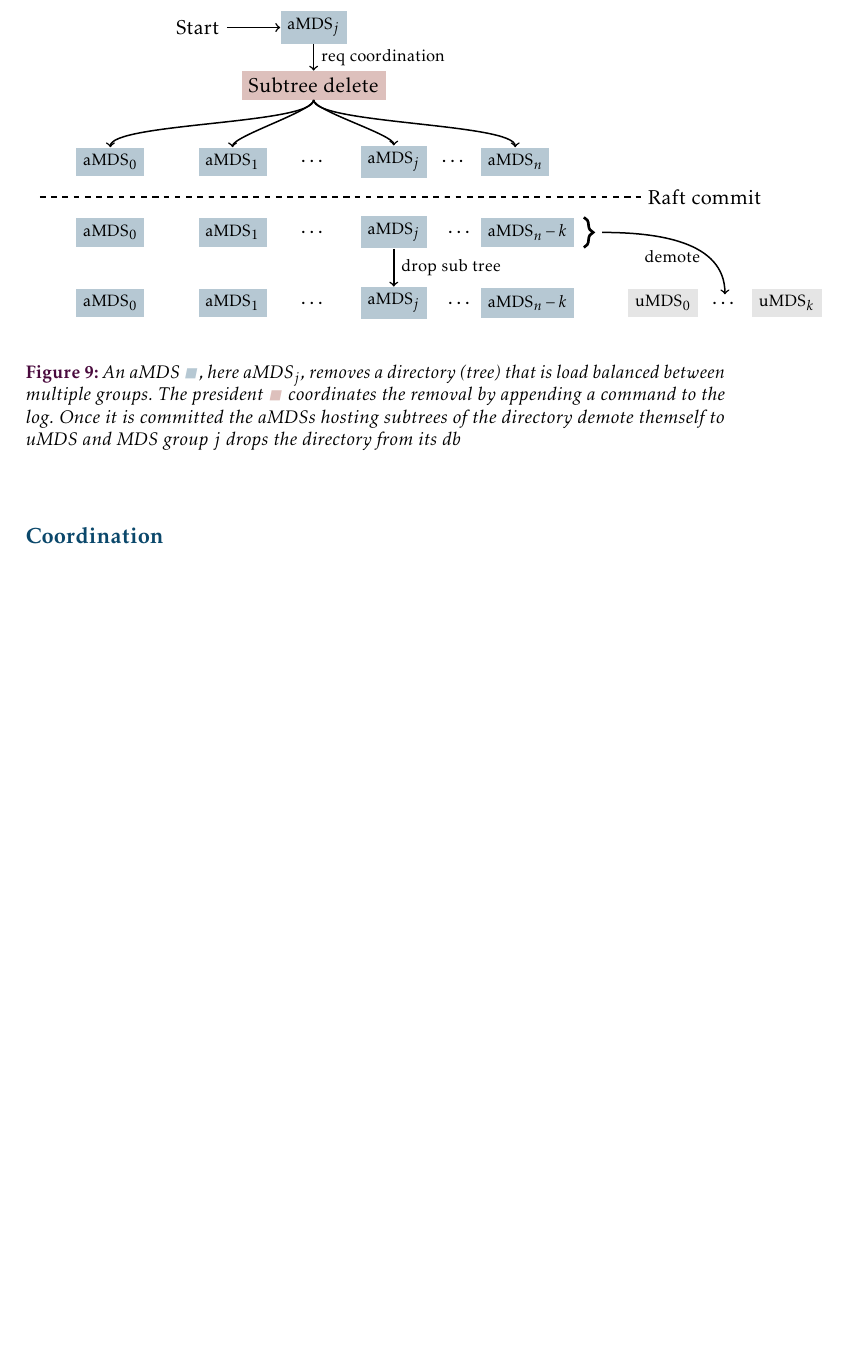
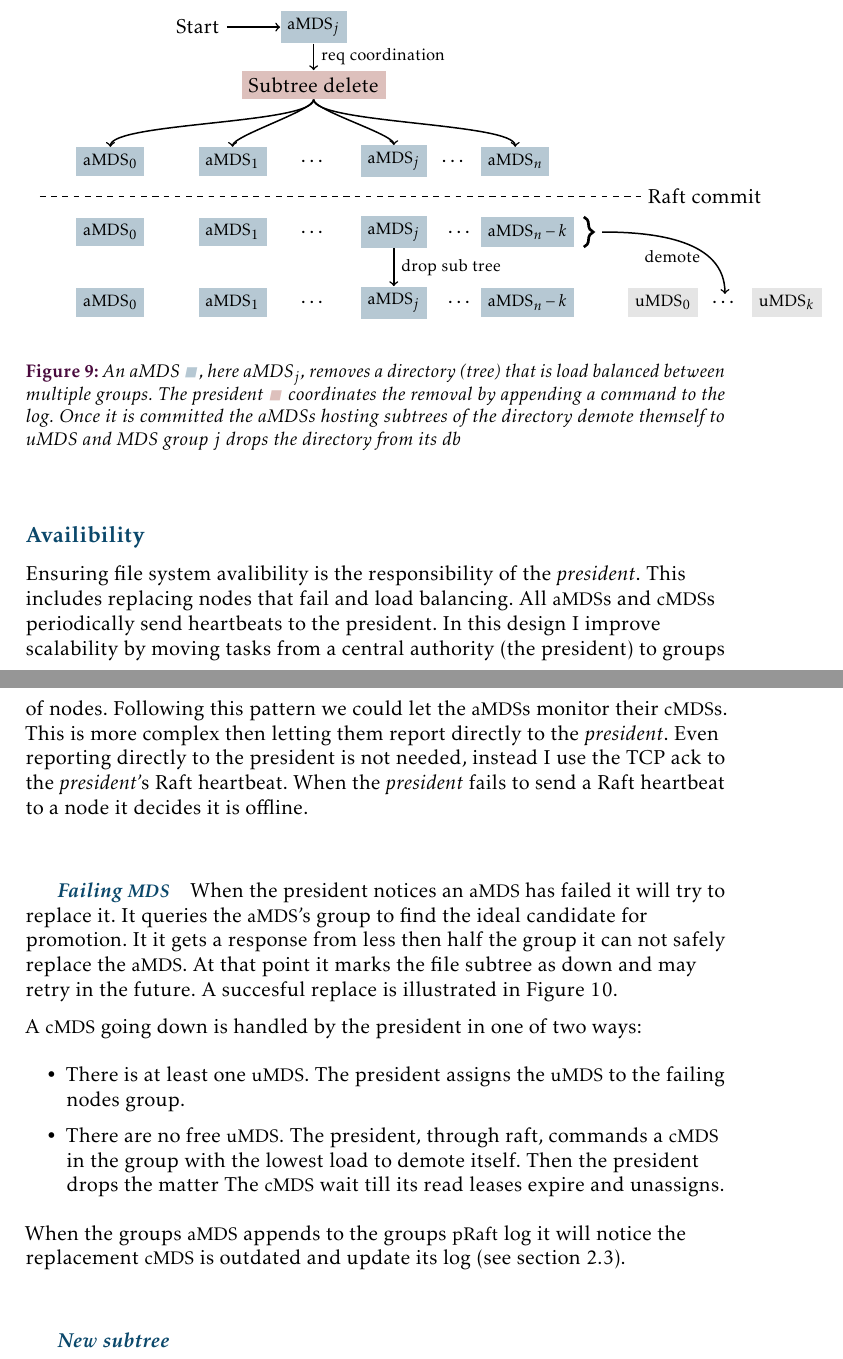
Before and after one commit to dvdsk/Thesis, a LaTeX document (report/main.tex, which reads report/content/design/operations.tex): part of page 23 of 26 before the commit and two parts of pages 23 and 24 of 28 after it, the two joined at a grey line, cut so that both start at the same text, the shorter picture padded with empty space. Compiled offline with pdfLaTeX.

Commit message:
changes to design

```diff
--- a/report/content/design/operations.tex
+++ b/report/content/design/operations.tex
@@ -35,7 +35,21 @@ Removing a directory spanning one or more load balanced subtrees needs a little
 	\label{fig:rm}
 \end{figure}
 %
-\subsubsection*{Coordination}
+\subsubsection*{Availibility}
+Ensuring file system avalibility is the responsibility of the \textit{president}. This includes replacing nodes that fail and load balancing. All \acp{amds} and \acp{cmds} periodically send heartbeats to the president. In this design I improve scalability by moving tasks from a central authority (the president) to groups of nodes. Following this pattern we could let the \acp{amds} monitor their \acp{cmds}. This is more complex then letting them report directly to the \textit{president}. Even reporting directly to the president is not needed, instead I use the TCP ack to the \textit{president}'s \raft{} heartbeat. When the \textit{president} fails to send a \raft{} heartbeat to a node it decides it is offline.
+
+\subparagraph*{Failing \ac{mds}}
+When the president notices an \ac{amds} has failed it will try to replace it. It queries the \ac{amds}'s group to find the ideal candidate for promotion. It it gets a response from less then half the group it can not safely replace the \ac{amds}. At that point it marks the file subtree as down and may retry in the future. A succesful replace is illustrated in \Cref{fig:appoint}.
+
+% TODO instead wait till load balance check corrects it?
+% what to do with nodes quickly going down?
+% just check load balance often? (is just calc not the data geathering)
+A \ac{cmds} going down is handled by the president in one of two ways:
+\begin{itemize}
+	\item There is at least one \ac{umds}. The president assigns the \ac{umds} to the failing nodes group.
+	\item There are no free \ac{umds}. The president, through raft, commands a \ac{cmds} in the group with the lowest load to demote itself. Then the president drops the matter The \ac{cmds} wait till its read leases expire and unassigns.
+\end{itemize}
+When the groups \ac{amds} appends to the groups \ac{praft} log it will notice the replacement \ac{cmds} is outdated and update its log (see \cref{sec:raft}).
 
 \begin{figure}[htbp]
 	\centering
@@ -44,4 +58,4 @@ Removing a directory spanning one or more load balanced subtrees needs a little
 	\label{fig:appoint}
 \end{figure}
 
-% - split off a subtree from a group and move it over
+\subparagraph*{New subtree} \label{sec:loadb}
--- a/report/main.tex
+++ b/report/main.tex
@@ -10,6 +10,7 @@
 \usepackage{svg}
 	\svgpath{{figs/papers/, figs/plots/}} % not working for some reason
 \usepackage{tikz}
+\usepackage[11pt]{moresize}
 \usepackage{subcaption}
 
 \usepackage{ragged2e}
```
Also changed, not shown: report/content/design/architecture.tex (+2 -0 lines), report/content/theory/solutions.tex (+1 -1 lines), report/main.pdf, report/content/design/operations.tex (9 more changed lines).
